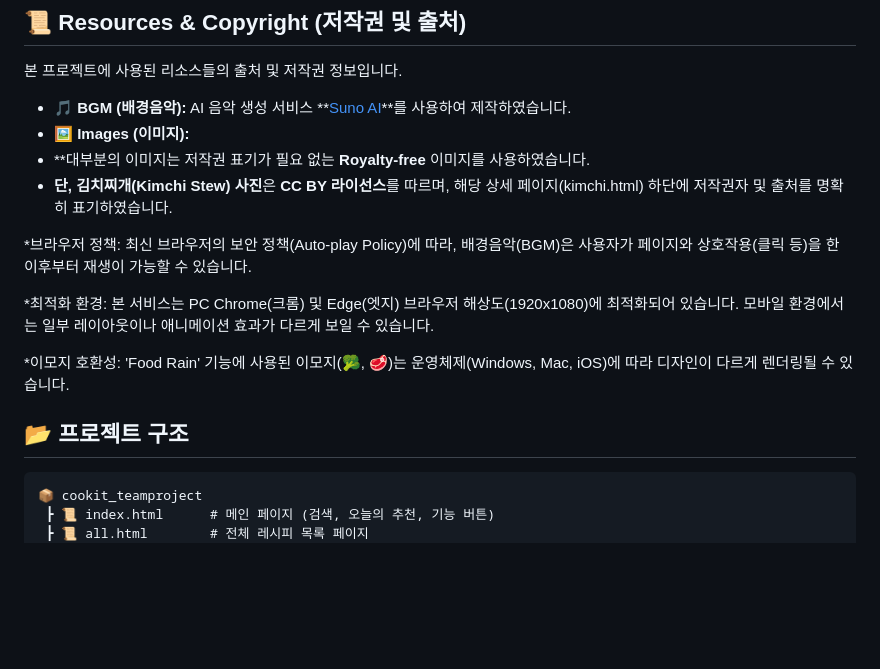
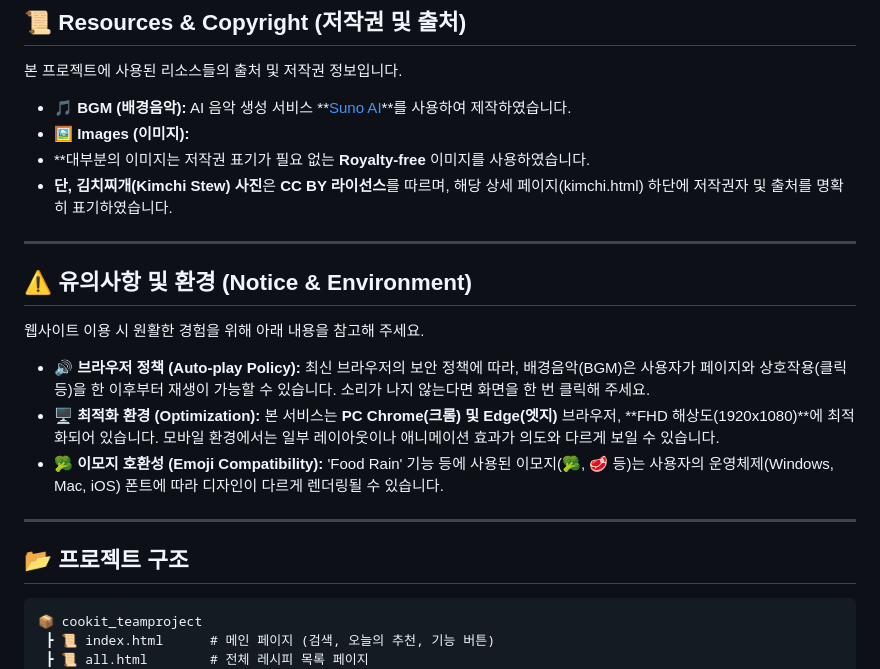
Before and after one commit to 202578145/cookit_teamproject, a Markdown page: README.md, the part around the change. Rendered like a GitHub page; blank space fills up the shorter version.

````diff
--- a/README.md
+++ b/README.md
@@ -58,14 +58,19 @@
 * **대부분의 이미지는 저작권 표기가 필요 없는 **Royalty-free** 이미지를 사용하였습니다.
 * **단, 김치찌개(Kimchi Stew) 사진**은 **CC BY 라이선스**를 따르며, 해당 상세 페이지(kimchi.html) 하단에 저작권자 및 출처를 명확히 표기하였습니다.
 
-*브라우저 정책: 최신 브라우저의 보안 정책(Auto-play Policy)에 따라, 배경음악(BGM)은 사용자가 페이지와 상호작용(클릭 등)을 한 이후부터 재생이 가능할 수 있습니다.
+---
 
-*최적화 환경: 본 서비스는 PC Chrome(크롬) 및 Edge(엣지) 브라우저 해상도(1920x1080)에 최적화되어 있습니다. 모바일 환경에서는 일부 레이아웃이나 애니메이션 효과가 다르게 보일 수 있습니다.
+## ⚠️ 유의사항 및 환경 (Notice & Environment)
 
-*이모지 호환성: 'Food Rain' 기능에 사용된 이모지(🥦, 🥩)는 운영체제(Windows, Mac, iOS)에 따라 디자인이 다르게 렌더링될 수 있습니다.
+웹사이트 이용 시 원활한 경험을 위해 아래 내용을 참고해 주세요.
+
+* **🔊 브라우저 정책 (Auto-play Policy):** 최신 브라우저의 보안 정책에 따라, 배경음악(BGM)은 사용자가 페이지와 상호작용(클릭 등)을 한 이후부터 재생이 가능할 수 있습니다. 소리가 나지 않는다면 화면을 한 번 클릭해 주세요.
+* **🖥️ 최적화 환경 (Optimization):** 본 서비스는 **PC Chrome(크롬) 및 Edge(엣지)** 브라우저, **FHD 해상도(1920x1080)**에 최적화되어 있습니다. 모바일 환경에서는 일부 레이아웃이나 애니메이션 효과가 의도와 다르게 보일 수 있습니다.
+* **🥦 이모지 호환성 (Emoji Compatibility):** 'Food Rain' 기능 등에 사용된 이모지(🥦, 🥩 등)는 사용자의 운영체제(Windows, Mac, iOS) 폰트에 따라 디자인이 다르게 렌더링될 수 있습니다.
+
+---
 
 ## 📂 프로젝트 구조
-
 ```text
 📦 cookit_teamproject
  ┣ 📜 index.html      # 메인 페이지 (검색, 오늘의 추천, 기능 버튼)
````
